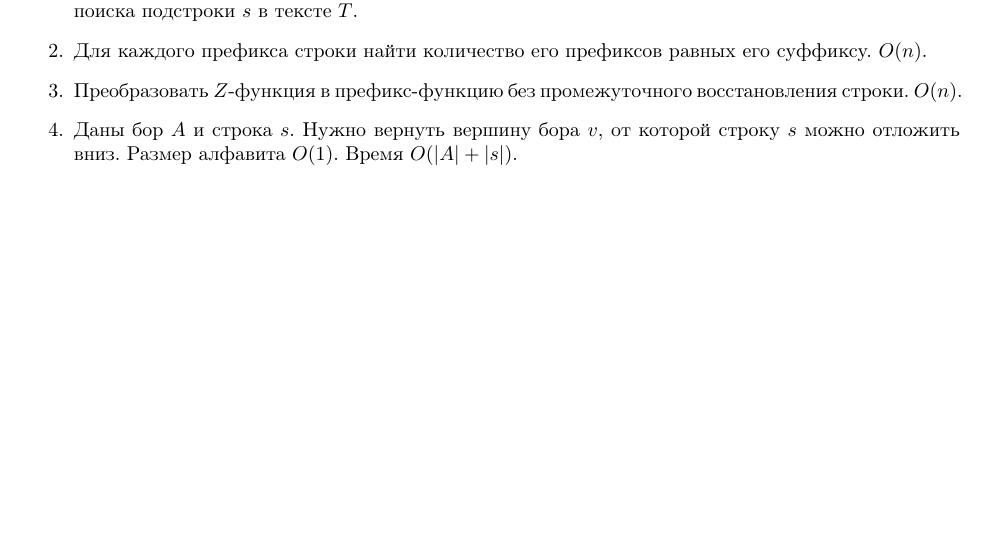
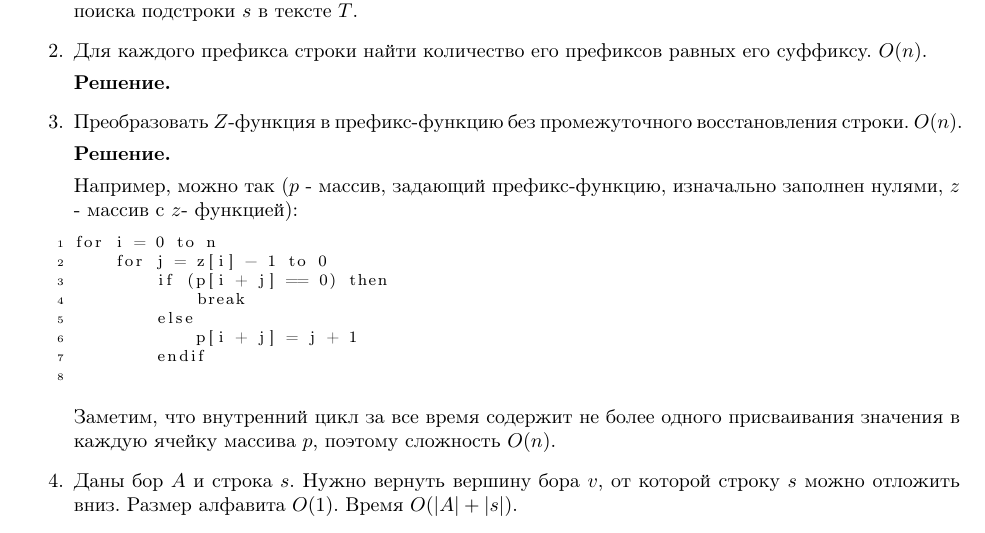
Before and after one commit to bibaev/algo-spring, a LaTeX document (ha/Report.tex, which reads ha/ha/ha12.tex): part of the page, cut so that both start at the same text, the shorter picture padded with empty space. Compiled offline with pdfLaTeX.

Commit message:
Add solution for task 3.

```diff
--- a/ha/ha/ha12.tex
+++ b/ha/ha/ha12.tex
@@ -17,7 +17,26 @@
 
 	\item Для каждого префикса строки найти количество его префиксов равных его суффиксу. $O(n)$.
 
+	\textbf{Решение.}
+
 	\item Преобразовать $Z$-функция в префикс-функцию без промежуточного восстановления строки. $O(n)$.
+
+	\textbf{Решение.}
+
+	Например, можно так ($p$ - массив, задающий префикс-функцию, изначально заполнен нулями, $z$ - массив с $z$-
+	функцией):
+	\begin{lstlisting}
+for i = 0 to n
+	for j = z[i] - 1 to 0
+		if (p[i + j] == 0) then
+			break
+		else
+			p[i + j] = j + 1
+		endif
+	\end{lstlisting}
+
+	Заметим, что внутренний цикл за все время содержит не более одного присваивания значения в каждую ячейку
+	массива $p$, поэтому сложность $O(n)$.
 
 	\item Даны бор $A$ и строка $s$. Нужно вернуть вершину бора $v$, от которой строку $s$ можно отложить вниз.
 	Размер алфавита $O(1)$. Время $O(|A| + |s|)$.
```
